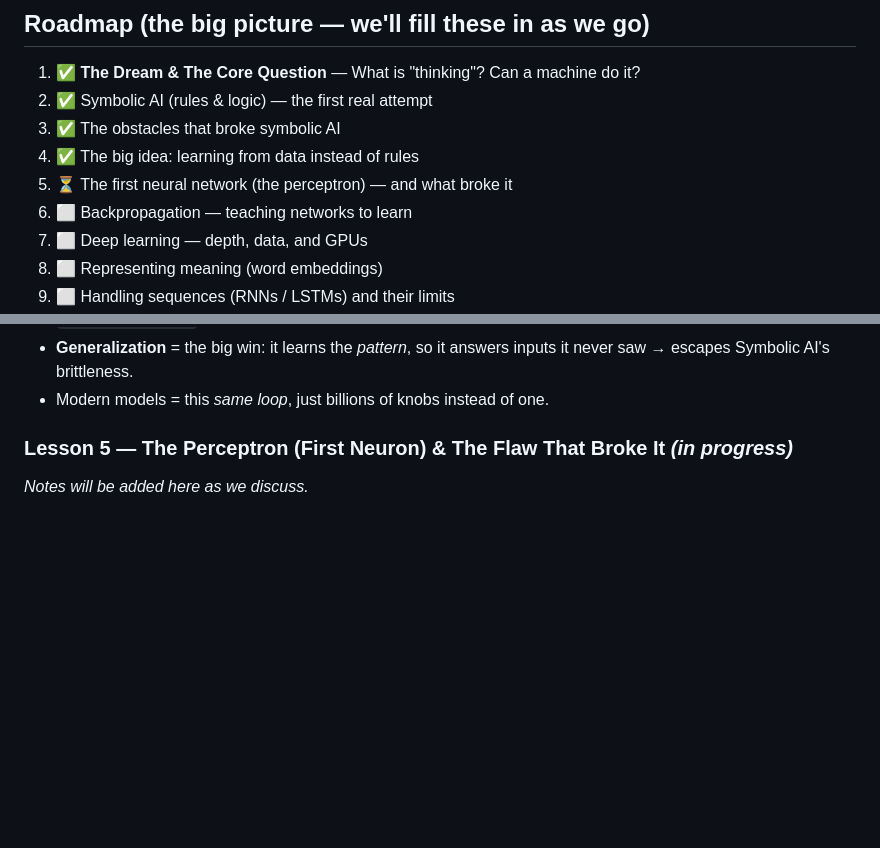
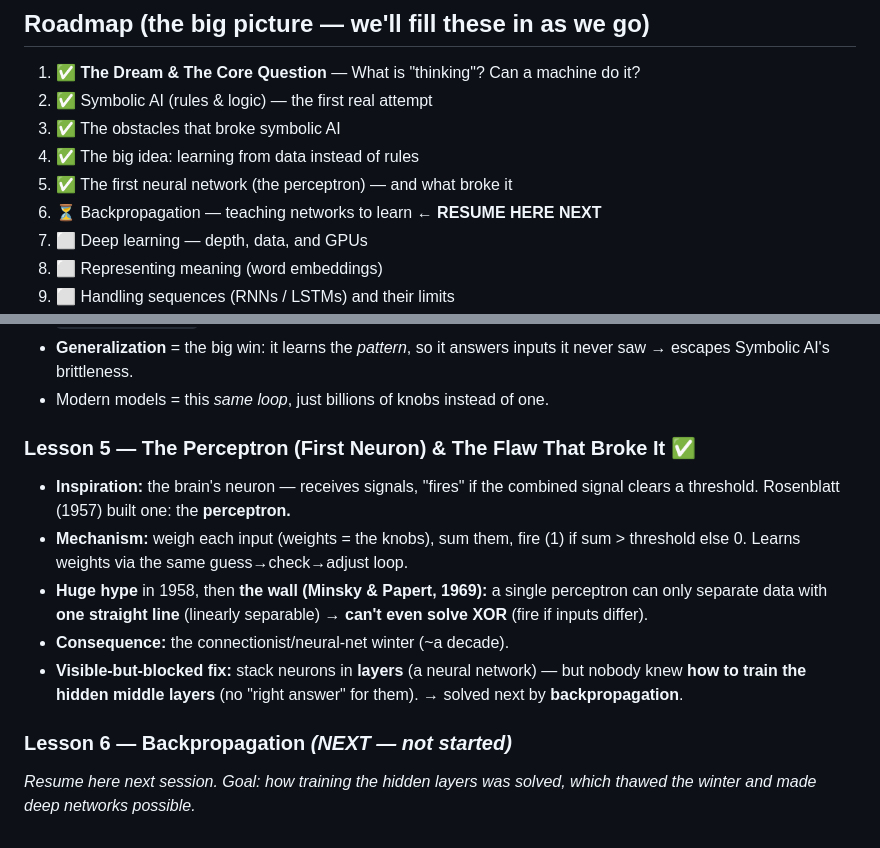
Before and after one commit to vishal-jadeja/learning-core-ai, a Markdown page: AI_Learning_Journey.md, 2 parts joined by grey strips. Rendered like a GitHub page; blank space fills up the shorter version.

Commit message:
Update AI Learning Journey: complete Lesson 5 on the Perceptron and adjust roadmap status

```diff
--- a/AI_Learning_Journey.md
+++ b/AI_Learning_Journey.md
@@ -17,8 +17,8 @@ current one is understood.
 2. ✅ Symbolic AI (rules & logic) — the first real attempt
 3. ✅ The obstacles that broke symbolic AI
 4. ✅ The big idea: learning from data instead of rules
-5. ⏳ The first neural network (the perceptron) — and what broke it
-6. ⬜ Backpropagation — teaching networks to learn
+5. ✅ The first neural network (the perceptron) — and what broke it
+6. ⏳ Backpropagation — teaching networks to learn  ← **RESUME HERE NEXT**
 7. ⬜ Deep learning — depth, data, and GPUs
 8. ⬜ Representing meaning (word embeddings)
 9. ⬜ Handling sequences (RNNs / LSTMs) and their limits
@@ -79,6 +79,22 @@ Four walls, all rooted in "humans must hand-write every rule":
   inputs it never saw → escapes Symbolic AI's brittleness.
 - Modern models = this *same loop*, just billions of knobs instead of one.
 
-### Lesson 5 — The Perceptron (First Neuron) & The Flaw That Broke It  *(in progress)*
+### Lesson 5 — The Perceptron (First Neuron) & The Flaw That Broke It  ✅
 
-_Notes will be added here as we discuss._
+- **Inspiration:** the brain's neuron — receives signals, "fires" if the
+  combined signal clears a threshold. Rosenblatt (1957) built one: the
+  **perceptron.**
+- **Mechanism:** weigh each input (weights = the knobs), sum them, fire (1) if
+  sum > threshold else 0. Learns weights via the same guess→check→adjust loop.
+- **Huge hype** in 1958, then **the wall (Minsky & Papert, 1969):** a single
+  perceptron can only separate data with **one straight line** (linearly
+  separable) → **can't even solve XOR** (fire if inputs differ).
+- **Consequence:** the connectionist/neural-net winter (~a decade).
+- **Visible-but-blocked fix:** stack neurons in **layers** (a neural network) —
+  but nobody knew **how to train the hidden middle layers** (no "right answer"
+  for them). → solved next by **backpropagation**.
+
+### Lesson 6 — Backpropagation  *(NEXT — not started)*
+
+_Resume here next session. Goal: how training the hidden layers was solved,
+which thawed the winter and made deep networks possible._
```
